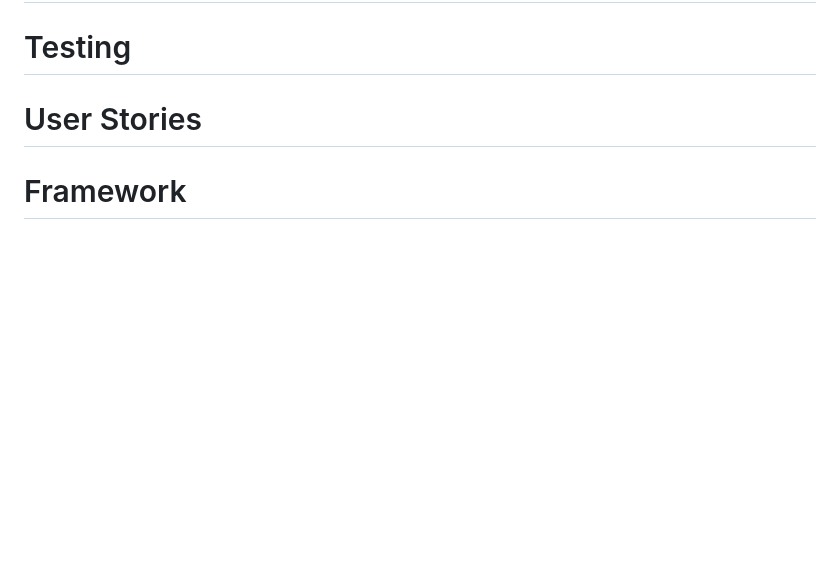
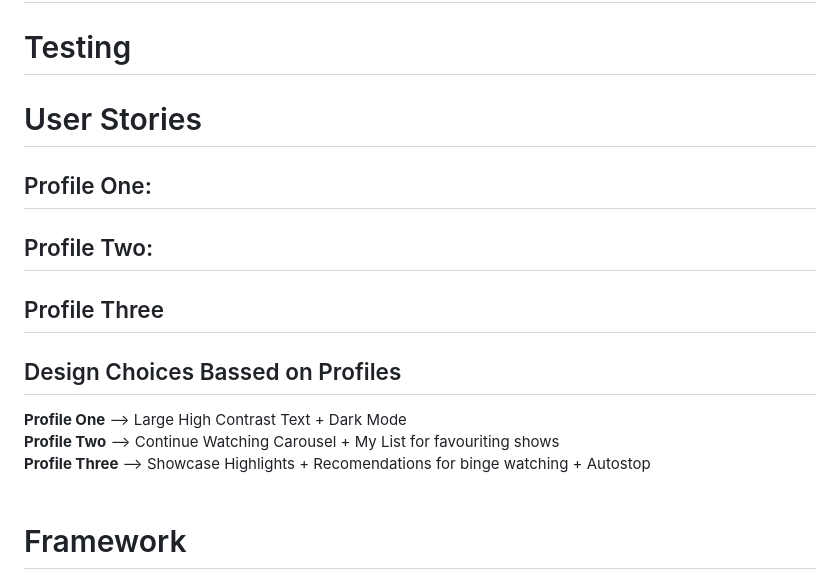
Before and after one commit to FaintHorizon/DEUX-A2, a Markdown page: README.md, the part around the change. GitHub-like rendering; blank space fills up the shorter version.

Commit message:
Update README within user stories for conclusion on influences in design
Added user profiles and design choices to README.

```diff
--- a/README.md
+++ b/README.md
@@ -7,7 +7,17 @@
 # Testing
 
 # User Stories
+## Profile One:
 
+## Profile Two:
+
+## Profile Three
+
+## Design Choices Bassed on Profiles
+**Profile One** --> Large High Contrast Text + Dark Mode <br>
+**Profile Two** --> Continue Watching Carousel + My List for favouriting shows <br>
+**Profile Three** --> Showcase Highlights + Recomendations for binge watching + Autostop <br>
+<br>
 # Framework
 A few things are a constant between all frameworks. One the text is high contrast, two while not present on the form it will be present on the actual site and the other frameworks is all fonts are derived from the Sans family and monobloked for dyslexia friendliness. (Lys Forstner, 2023) This article covers how to desigin news sites to be dyslexia friendly. Along with (W3C, 2025) these are gonna be My main sources for accessiblity and readability.
 <img src=".\Images\DEUXFormFramework.png" alt="Signup Form" >
```
